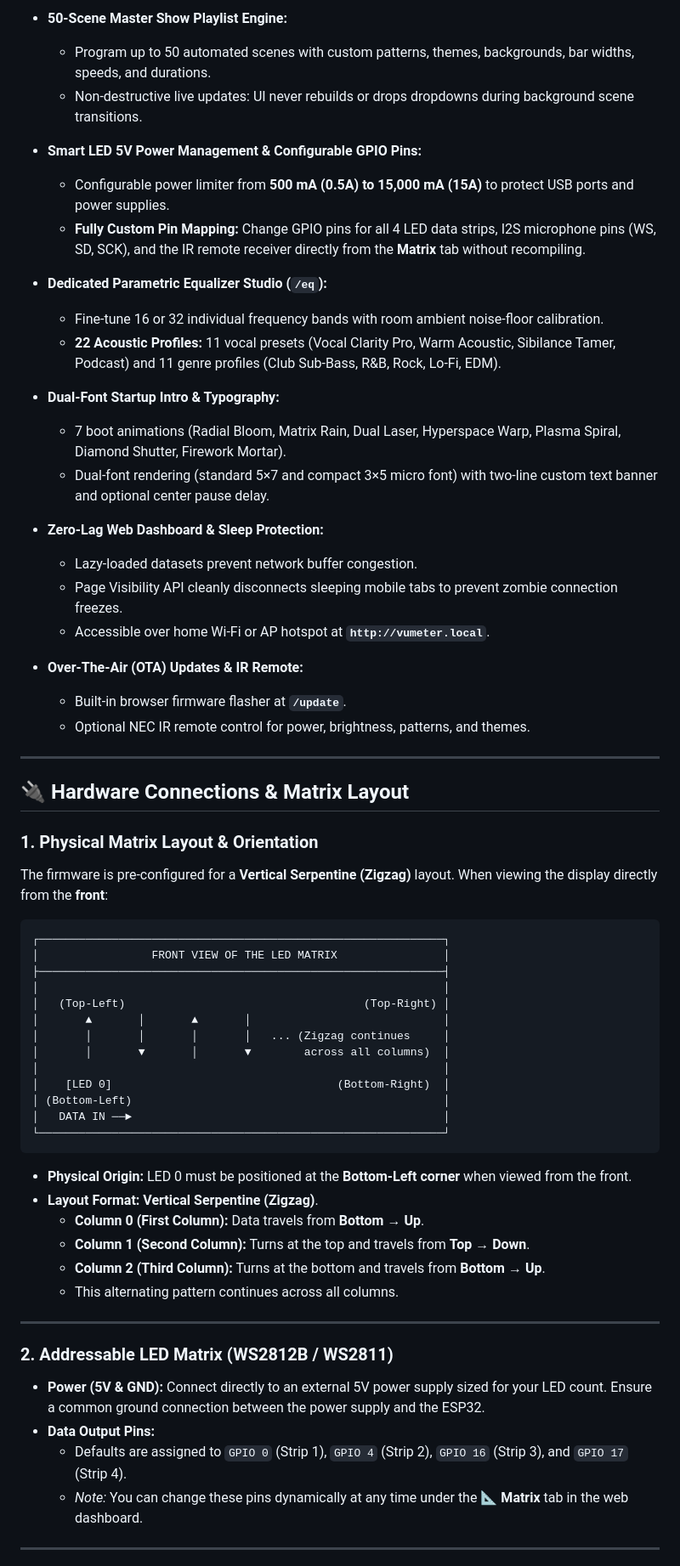
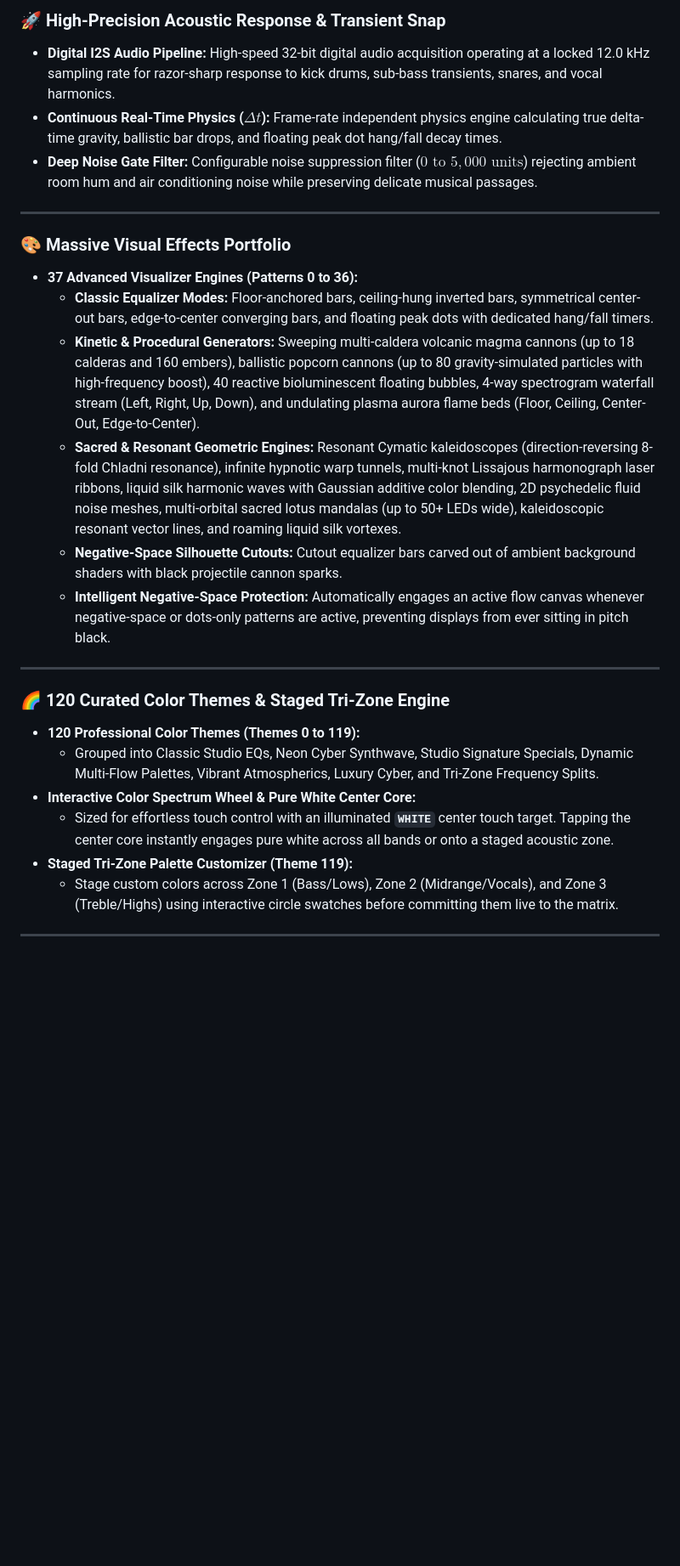
Before and after one commit to wilson3682/esp32-visualizer, a Markdown page: README.md, the part around one of its changes. Shown at 85% size. Drawn GitHub-style; blank space fills up the shorter version.

````diff
--- a/README.md
+++ b/README.md
@@ -41,66 +25,27 @@ You can flash this firmware directly from your web browser without downloading c
-* **50-Scene Master Show Playlist Engine:**
-  * Program up to 50 automated scenes with custom patterns, themes, backgrounds, bar widths, speeds, and durations.
-  * Non-destructive live updates: UI never rebuilds or drops dropdowns during background scene transitions.
-
-* **Smart LED 5V Power Management & Configurable GPIO Pins:**
-  * Configurable power limiter from **500 mA (0.5A) to 15,000 mA (15A)** to protect USB ports and power supplies.
-  * **Fully Custom Pin Mapping:** Change GPIO pins for all 4 LED data strips, I2S microphone pins (WS, SD, SCK), and the IR remote receiver directly from the **Matrix** tab without recompiling.
-
-* **Dedicated Parametric Equalizer Studio (`/eq`):**
-  * Fine-tune 16 or 32 individual frequency bands with room ambient noise-floor calibration.
-  * **22 Acoustic Profiles:** 11 vocal presets (Vocal Clarity Pro, Warm Acoustic, Sibilance Tamer, Podcast) and 11 genre profiles (Club Sub-Bass, R&B, Rock, Lo-Fi, EDM).
-
-* **Dual-Font Startup Intro & Typography:**
-  * 7 boot animations (Radial Bloom, Matrix Rain, Dual Laser, Hyperspace Warp, Plasma Spiral, Diamond Shutter, Firework Mortar).
-  * Dual-font rendering (standard 5×7 and compact 3×5 micro font) with two-line custom text banner and optional center pause delay.
-
-* **Zero-Lag Web Dashboard & Sleep Protection:**
-  * Lazy-loaded datasets prevent network buffer congestion.
-  * Page Visibility API cleanly disconnects sleeping mobile tabs to prevent zombie connection freezes.
-  * Accessible over home Wi-Fi or AP hotspot at **`http://vumeter.local`**.
-
-* **Over-The-Air (OTA) Updates & IR Remote:**
-  * Built-in browser firmware flasher at **`/update`**.
-  * Optional NEC IR remote control for power, brightness, patterns, and themes.
+### 🚀 High-Precision Acoustic Response & Transient Snap
+* **Digital I2S Audio Pipeline:** High-speed 32-bit digital audio acquisition operating at a locked 12.0 kHz sampling rate for razor-sharp response to kick drums, sub-bass transients, snares, and vocal harmonics.
+* **Continuous Real-Time Physics ($\Delta t$):** Frame-rate independent physics engine calculating true delta-time gravity, ballistic bar drops, and floating peak dot hang/fall decay times.
+* **Deep Noise Gate Filter:** Configurable noise suppression filter ($0\text{ to }5,000\text{ units}$) rejecting ambient room hum and air conditioning noise while preserving delicate musical passages.
 
 ---
 
-## 🔌 Hardware Connections & Matrix Layout
-
-### 1. Physical Matrix Layout & Orientation
-
-The firmware is pre-configured for a **Vertical Serpentine (Zigzag)** layout. When viewing the display directly from the **front**:
-
-```text
-┌─────────────────────────────────────────────────────────────┐
-│                 FRONT VIEW OF THE LED MATRIX                │
-├─────────────────────────────────────────────────────────────┤
-│                                                             │
-│   (Top-Left)                                    (Top-Right) │
-│       ▲       │       ▲       │                             │
-│       │       │       │       │   ... (Zigzag continues     │
-│       │       ▼       │       ▼        across all columns)  │
-│                                                             │
-│    [LED 0]                                  (Bottom-Right)  │
-│ (Bottom-Left)                                               │
-│   DATA IN ──►                                               │
-└─────────────────────────────────────────────────────────────┘
-```
-
-* **Physical Origin:** LED 0 must be positioned at the **Bottom-Left corner** when viewed from the front.
-* **Layout Format:** **Vertical Serpentine (Zigzag)**.
-  * **Column 0 (First Column):** Data travels from **Bottom → Up**.
-  * **Column 1 (Second Column):** Turns at the top and travels from **Top → Down**.
-  * **Column 2 (Third Column):** Turns at the bottom and travels from **Bottom → Up**.
-  * This alternating pattern continues across all columns.
+### 🎨 Massive Visual Effects Portfolio
+* **37 Advanced Visualizer Engines (Patterns 0 to 36):**
+  * **Classic Equalizer Modes:** Floor-anchored bars, ceiling-hung inverted bars, symmetrical center-out bars, edge-to-center converging bars, and floating peak dots with dedicated hang/fall timers.
+  * **Kinetic & Procedural Generators:** Sweeping multi-caldera volcanic magma cannons (up to 18 calderas and 160 embers), ballistic popcorn cannons (up to 80 gravity-simulated particles with high-frequency boost), 40 reactive bioluminescent floating bubbles, 4-way spectrogram waterfall stream (Left, Right, Up, Down), and undulating plasma aurora flame beds (Floor, Ceiling, Center-Out, Edge-to-Center).
+  * **Sacred & Resonant Geometric Engines:** Resonant Cymatic kaleidoscopes (direction-reversing 8-fold Chladni resonance), infinite hypnotic warp tunnels, multi-knot Lissajous harmonograph laser ribbons, liquid silk harmonic waves with Gaussian additive color blending, 2D psychedelic fluid noise meshes, multi-orbital sacred lotus mandalas (up to 50+ LEDs wide), kaleidoscopic resonant vector lines, and roaming liquid silk vortexes.
+  * **Negative-Space Silhouette Cutouts:** Cutout equalizer bars carved out of ambient background shaders with black projectile cannon sparks.
+  * **Intelligent Negative-Space Protection:** Automatically engages an active flow canvas whenever negative-space or dots-only patterns are active, preventing displays from ever sitting in pitch black.
 
 ---
 
-### 2. Addressable LED Matrix (WS2812B / WS2811)
-* **Power (5V & GND):** Connect directly to an external 5V power supply sized for your LED count. Ensure a common ground connection between the power supply and the ESP32.
-* **Data Output Pins:**
-  * Defaults are assigned to `GPIO 0` (Strip 1), `GPIO 4` (Strip 2), `GPIO 16` (Strip 3), and `GPIO 17` (Strip 4).
-  * *Note:* You can change these pins dynamically at any time under the **📐 Matrix** tab in the web dashboard.
+### 🌈 120 Curated Color Themes & Staged Tri-Zone Engine
+* **120 Professional Color Themes (Themes 0 to 119):**
+  * Grouped into Classic Studio EQs, Neon Cyber Synthwave, Studio Signature Specials, Dynamic Multi-Flow Palettes, Vibrant Atmospherics, Luxury Cyber, and Tri-Zone Frequency Splits.
+* **Interactive Color Spectrum Wheel & Pure White Center Core:**
+  * Sized for effortless touch control with an illuminated **`WHITE`** center touch target. Tapping the center core instantly engages pure white across all bands or onto a staged acoustic zone.
+* **Staged Tri-Zone Palette Customizer (Theme 119):**
+  * Stage custom colors across Zone 1 (Bass/Lows), Zone 2 (Midrange/Vocals), and Zone 3 (Treble/Highs) using interactive circle swatches before committing them live to the matrix.
 
 ---
 
````
Also changed, not shown: other parts of README.md (+93 -57 lines).
